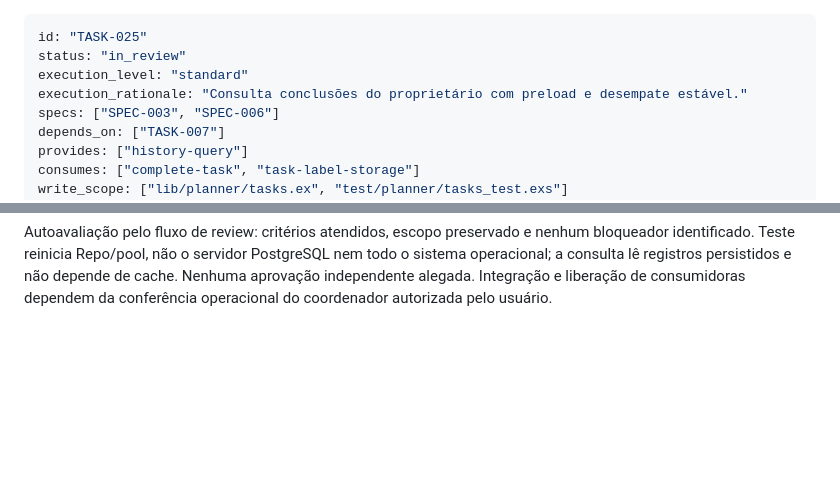
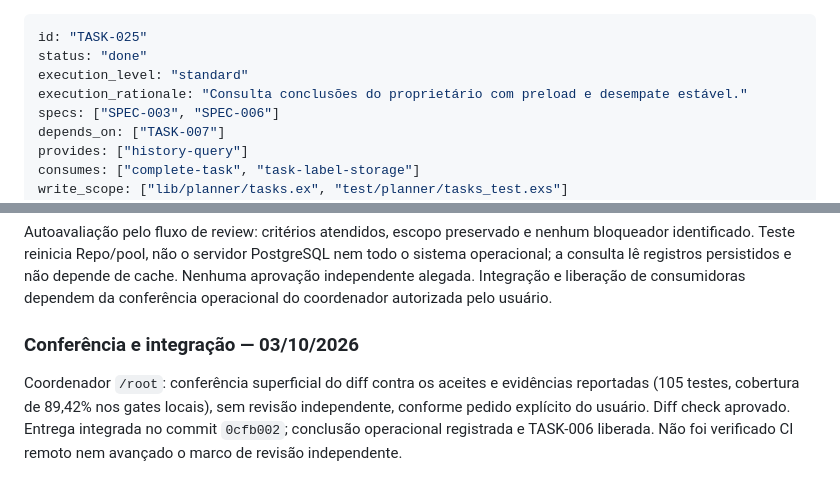
Before and after one commit to brecabral/planner, a Markdown page: docs/tasks/025-consultar-historico.md, 2 parts joined by grey strips. Drawn GitHub-style; blank space fills up the shorter version.

Commit message:
docs: record operational acceptance of TASK-025)

```diff
--- a/docs/tasks/025-consultar-historico.md
+++ b/docs/tasks/025-consultar-historico.md
@@ -1,6 +1,6 @@
 ---
 id: "TASK-025"
-status: "in_review"
+status: "done"
 execution_level: "standard"
 execution_rationale: "Consulta conclusões do proprietário com preload e desempate estável."
 specs: ["SPEC-003", "SPEC-006"]
@@ -46,3 +46,7 @@ Contrato `history-query`: `Planner.Tasks.list_history(%Planner.Accounts.User{})`
 TDD: após corrigir a limpeza das associações da fixture de reinício e remover somente os dados criados pela tentativa inicial, a fase vermelha limpa apresentou **46 aprovados e 2 falhas**, ambas por ausência de `list_history/1`. Implementação mínima deixou **48 testes de Tasks aprovados**. Ajuda de `test`, `precommit`, `ci` e `run` consultada antes do uso. `rtk mix precommit` e `rtk mix ci`: **105 testes aprovados**, compilação/formatação/Credo estrito aprovados, **89,42% de cobertura total**, Tasks **98,31%**, mínimo de 70% preservado. `rtk git diff --check` aprovado.
 
 Autoavaliação pelo fluxo de review: critérios atendidos, escopo preservado e nenhum bloqueador identificado. Teste reinicia Repo/pool, não o servidor PostgreSQL nem todo o sistema operacional; a consulta lê registros persistidos e não depende de cache. Nenhuma aprovação independente alegada. Integração e liberação de consumidoras dependem da conferência operacional do coordenador autorizada pelo usuário.
+
+### Conferência e integração — 03/10/2026
+
+Coordenador `/root`: conferência superficial do diff contra os aceites e evidências reportadas (105 testes, cobertura de 89,42% nos gates locais), sem revisão independente, conforme pedido explícito do usuário. Diff check aprovado. Entrega integrada no commit `0cfb002`; conclusão operacional registrada e TASK-006 liberada. Não foi verificado CI remoto nem avançado o marco de revisão independente.
```
